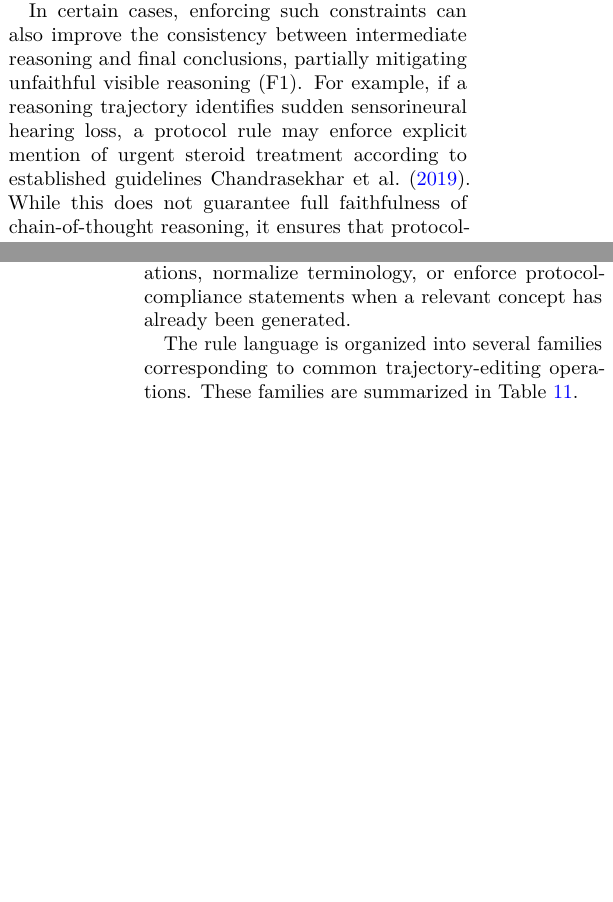
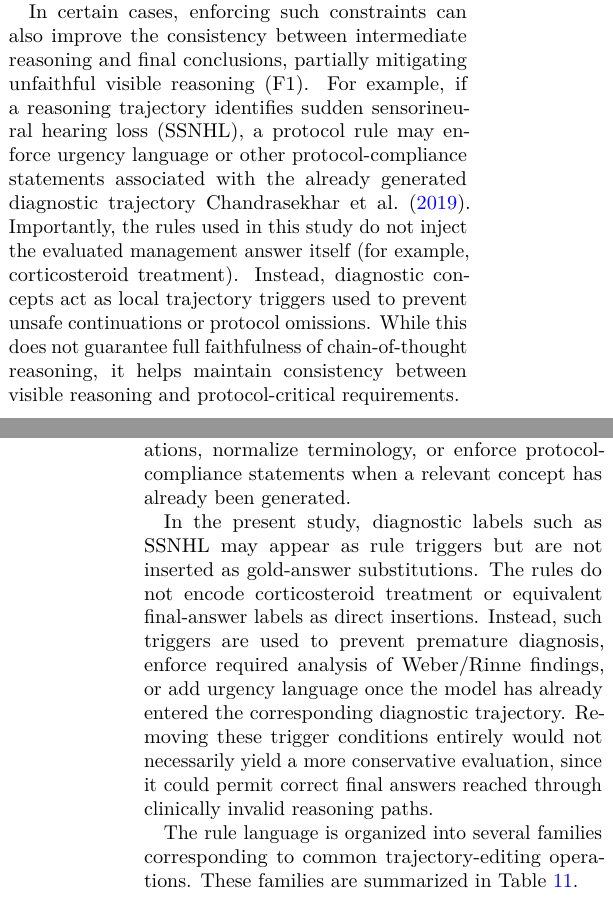
Before and after one commit to victorlavrenko/answer-engineering, a LaTeX paper (docs/paper/main.tex): two parts of the columns of pages 8 and 23 of 30, joined at a grey line, cut so that both start at the same text, the shorter picture padded with empty space. Compiled offline with pdfLaTeX.

Commit message:
docs(paper): clarify deterministic anti-leakage controls and contrastive non-injection evidence (closes #32)

```diff
--- a/docs/paper/main.tex
+++ b/docs/paper/main.tex
@@ -1187,11 +1187,15 @@ process.
 In certain cases, enforcing such constraints can also improve the consistency
 between intermediate reasoning and final conclusions, partially mitigating
 unfaithful visible reasoning (F1). For example, if a reasoning trajectory
-identifies sudden sensorineural hearing loss, a protocol rule may enforce
-explicit mention of urgent steroid treatment according to established guidelines
-\textcite{chandrasekhar2019ssnhl}. While this does not guarantee full
-faithfulness of chain-of-thought reasoning, it ensures that protocol-critical
-conclusions remain consistent with the stated reasoning.
+identifies sudden sensorineural hearing loss (SSNHL), a protocol rule may
+enforce urgency language or other protocol-compliance statements associated with
+the already generated diagnostic trajectory \textcite{chandrasekhar2019ssnhl}.
+Importantly, the rules used in this study do not inject the evaluated management
+answer itself (for example, corticosteroid treatment). Instead, diagnostic
+concepts act as local trajectory triggers used to prevent unsafe continuations
+or protocol omissions. While this does not guarantee full faithfulness of
+chain-of-thought reasoning, it helps maintain consistency between visible
+reasoning and protocol-critical requirements.
 
 \section{Runtime Framework for Answer Engineering}
 
@@ -2518,6 +2525,16 @@ invalidate known incorrect reasoning continuations, normalize terminology, or
 enforce protocol-compliance statements when a relevant concept has already been
 generated.
 
+In the present study, diagnostic labels such as SSNHL may appear as rule
+triggers but are not inserted as gold-answer substitutions. The rules do not
+encode corticosteroid treatment or equivalent final-answer labels as direct
+insertions. Instead, such triggers are used to prevent premature diagnosis,
+enforce required analysis of Weber/Rinne findings, or add urgency language once
+the model has already entered the corresponding diagnostic trajectory. Removing
+these trigger conditions entirely would not necessarily yield a more
+conservative evaluation, since it could permit correct final answers reached
+through clinically invalid reasoning paths.
+
 The rule language is organized into several families corresponding to common
 trajectory-editing operations. These families are summarized in
 Table~\ref{tab:rule_families}.
```
Also changed, not shown: docs/paper/lavrenko2026_answer_engineering.pdf, docs/paper/main.tex (9 more changed lines).
